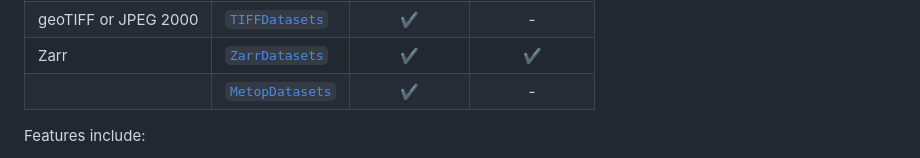
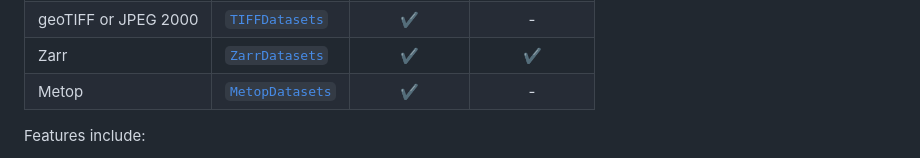
Before and after one commit to JuliaGeo/CommonDataModel.jl, a Markdown page: README.md, the part around the change. GitHub-like rendering.

```diff
--- a/README.md
+++ b/README.md
@@ -14,7 +14,8 @@ This package contains abstracts type definition for loading and manipulating GRI
 | GRIB    | [`GRIBDatasets`](https://github.com/JuliaGeo/GRIBDatasets.jl)        |            ✔ |             - |
 | geoTIFF or JPEG 2000 | [`TIFFDatasets`](https://github.com/Alexander-Barth/TIFFDatasets.jl) |            ✔ |             - |
 | Zarr    | [`ZarrDatasets`](https://github.com/JuliaGeo/ZarrDatasets.jl)        |            ✔ |             ✔ |
-|         | [`MetopDatasets`](https://github.com/eumetsat/MetopDatasets.jl)        |            ✔ |             - |
+| Metop   | [`MetopDatasets`](https://github.com/eumetsat/MetopDatasets.jl)        |            ✔ |             - |
+
 
 
 Features include:
```
